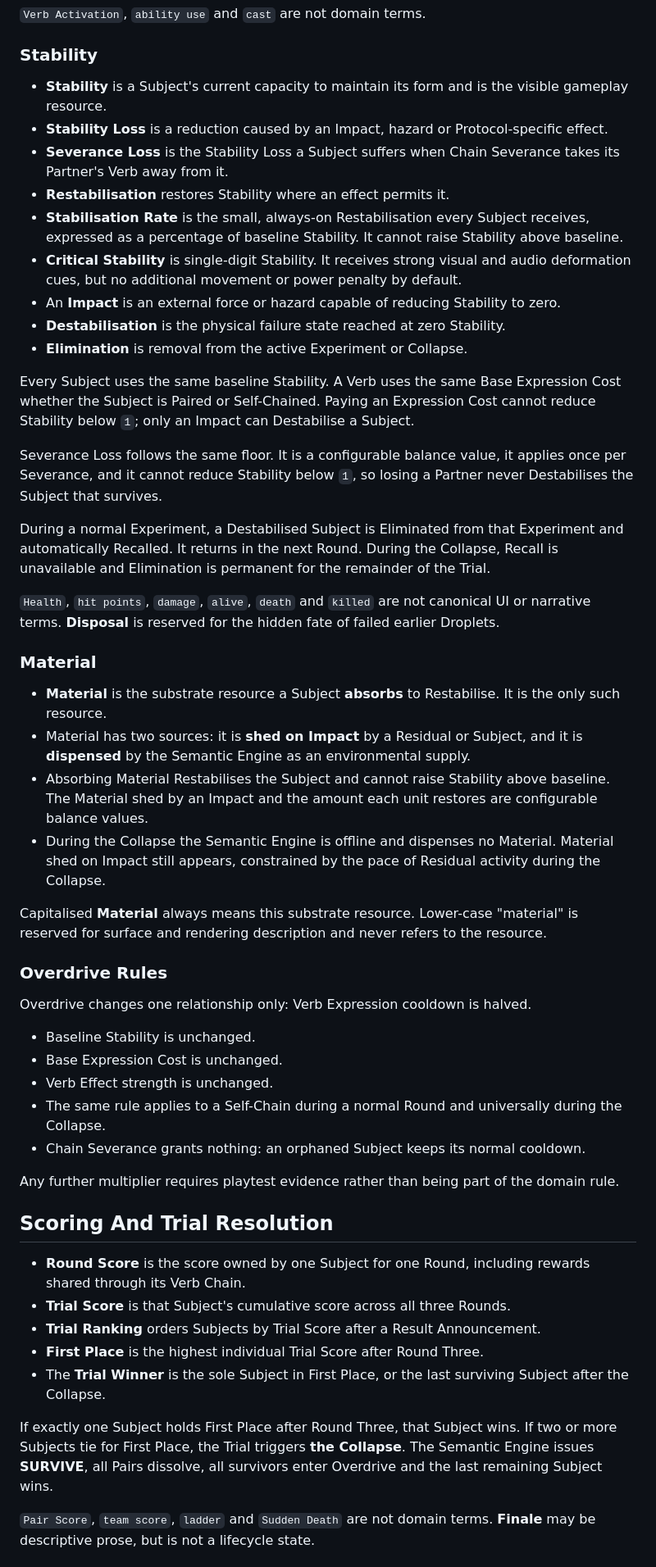
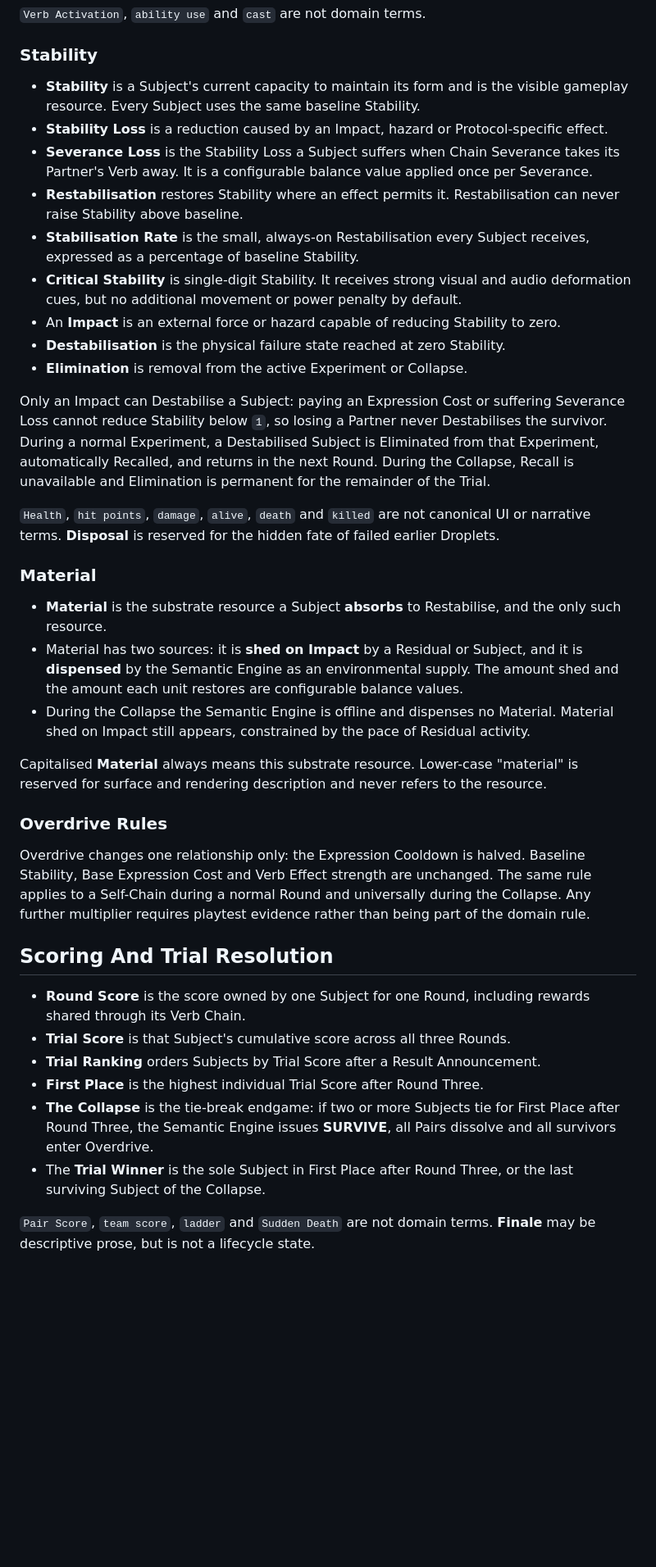
Before and after one commit to CrowBe/VerbEndings, a Markdown page: CONTEXT.md, the part around one of its changes. Shown at 82% size. Drawn GitHub-style; blank space fills up the shorter version.

```diff
--- a/CONTEXT.md
+++ b/CONTEXT.md
@@ -67,44 +62,31 @@ Severance does not itself award points. Competitive Stress retains its configure
 
 ### Stability
 
-- **Stability** is a Subject's current capacity to maintain its form and is the visible gameplay resource.
+- **Stability** is a Subject's current capacity to maintain its form and is the visible gameplay resource. Every Subject uses the same baseline Stability.
 - **Stability Loss** is a reduction caused by an Impact, hazard or Protocol-specific effect.
-- **Severance Loss** is the Stability Loss a Subject suffers when Chain Severance takes its Partner's Verb away from it.
-- **Restabilisation** restores Stability where an effect permits it.
-- **Stabilisation Rate** is the small, always-on Restabilisation every Subject receives, expressed as a percentage of baseline Stability. It cannot raise Stability above baseline.
+- **Severance Loss** is the Stability Loss a Subject suffers when Chain Severance takes its Partner's Verb away. It is a configurable balance value applied once per Severance.
+- **Restabilisation** restores Stability where an effect permits it. Restabilisation can never raise Stability above baseline.
+- **Stabilisation Rate** is the small, always-on Restabilisation every Subject receives, expressed as a percentage of baseline Stability.
 - **Critical Stability** is single-digit Stability. It receives strong visual and audio deformation cues, but no additional movement or power penalty by default.
 - An **Impact** is an external force or hazard capable of reducing Stability to zero.
 - **Destabilisation** is the physical failure state reached at zero Stability.
 - **Elimination** is removal from the active Experiment or Collapse.
 
-Every Subject uses the same baseline Stability. A Verb uses the same Base Expression Cost whether the Subject is Paired or Self-Chained. Paying an Expression Cost cannot reduce Stability below `1`; only an Impact can Destabilise a Subject.
-
-Severance Loss follows the same floor. It is a configurable balance value, it applies once per Severance, and it cannot reduce Stability below `1`, so losing a Partner never Destabilises the Subject that survives.
-
-During a normal Experiment, a Destabilised Subject is Eliminated from that Experiment and automatically Recalled. It returns in the next Round. During the Collapse, Recall is unavailable and Elimination is permanent for the remainder of the Trial.
+Only an Impact can Destabilise a Subject: paying an Expression Cost or suffering Severance Loss cannot reduce Stability below `1`, so losing a Partner never Destabilises the survivor. During a normal Experiment, a Destabilised Subject is Eliminated from that Experiment, automatically Recalled, and returns in the next Round. During the Collapse, Recall is unavailable and Elimination is permanent for the remainder of the Trial.
 
 `Health`, `hit points`, `damage`, `alive`, `death` and `killed` are not canonical UI or narrative terms. **Disposal** is reserved for the hidden fate of failed earlier Droplets.
 
 ### Material
 
-- **Material** is the substrate resource a Subject **absorbs** to Restabilise. It is the only such resource.
-- Material has two sources: it is **shed on Impact** by a Residual or Subject, and it is **dispensed** by the Semantic Engine as an environmental supply.
-- Absorbing Material Restabilises the Subject and cannot raise Stability above baseline. The Material shed by an Impact and the amount each unit restores are configurable balance values.
-- During the Collapse the Semantic Engine is offline and dispenses no Material. Material shed on Impact still appears, constrained by the pace of Residual activity during the Collapse.
+- **Material** is the substrate resource a Subject **absorbs** to Restabilise, and the only such resource.
+- Material has two sources: it is **shed on Impact** by a Residual or Subject, and it is **dispensed** by the Semantic Engine as an environmental supply. The amount shed and the amount each unit restores are configurable balance values.
+- During the Collapse the Semantic Engine is offline and dispenses no Material. Material shed on Impact still appears, constrained by the pace of Residual activity.
 
 Capitalised **Material** always means this substrate resource. Lower-case "material" is reserved for surface and rendering description and never refers to the resource.
 
 ### Overdrive Rules
 
-Overdrive changes one relationship only: Verb Expression cooldown is halved.
-
-- Baseline Stability is unchanged.
-- Base Expression Cost is unchanged.
-- Verb Effect strength is unchanged.
-- The same rule applies to a Self-Chain during a normal Round and universally during the Collapse.
-- Chain Severance grants nothing: an orphaned Subject keeps its normal cooldown.
-
-Any further multiplier requires playtest evidence rather than being part of the domain rule.
+Overdrive changes one relationship only: the Expression Cooldown is halved. Baseline Stability, Base Expression Cost and Verb Effect strength are unchanged. The same rule applies to a Self-Chain during a normal Round and universally during the Collapse. Any further multiplier requires playtest evidence rather than being part of the domain rule.
 
 ## Scoring And Trial Resolution
 
@@ -112,9 +94,8 @@ Any further multiplier requires playtest evidence rather than being part of the
 - **Trial Score** is that Subject's cumulative score across all three Rounds.
 - **Trial Ranking** orders Subjects by Trial Score after a Result Announcement.
 - **First Place** is the highest individual Trial Score after Round Three.
-- The **Trial Winner** is the sole Subject in First Place, or the last surviving Subject after the Collapse.
-
-If exactly one Subject holds First Place after Round Three, that Subject wins. If two or more Subjects tie for First Place, the Trial triggers **the Collapse**. The Semantic Engine issues **SURVIVE**, all Pairs dissolve, all survivors enter Overdrive and the last remaining Subject wins.
+- **The Collapse** is the tie-break endgame: if two or more Subjects tie for First Place after Round Three, the Semantic Engine issues **SURVIVE**, all Pairs dissolve and all survivors enter Overdrive.
+- The **Trial Winner** is the sole Subject in First Place after Round Three, or the last surviving Subject of the Collapse.
 
 `Pair Score`, `team score`, `ladder` and `Sudden Death` are not domain terms. **Finale** may be descriptive prose, but is not a lifecycle state.
 
```
Also changed, not shown: other parts of CONTEXT.md (+17 -29 lines).
